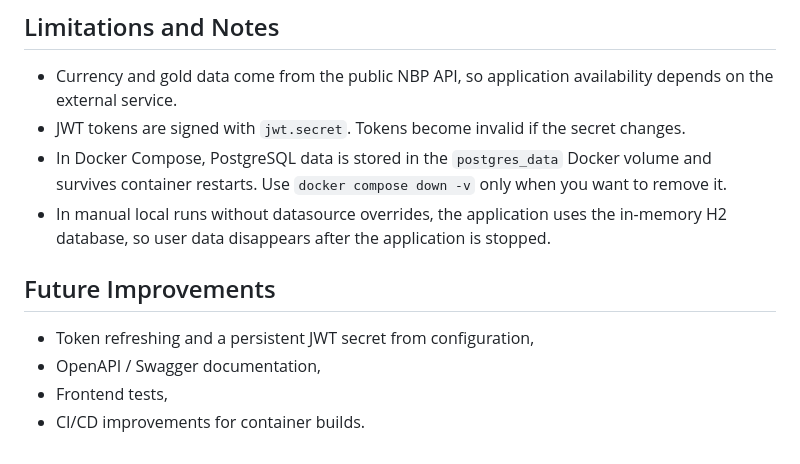
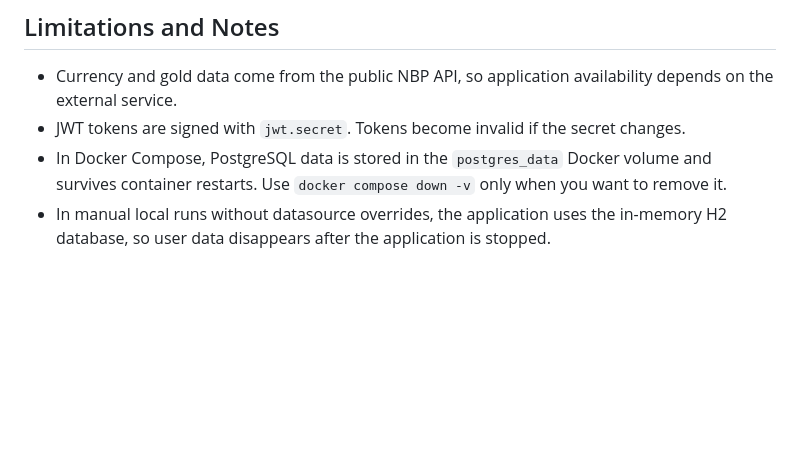
Before and after one commit to krystianwoloszun/currency-exchange-tracker, a Markdown page: README.md, the part around one of its changes. GitHub-like rendering; blank space fills up the shorter version.

```diff
--- a/README.md
+++ b/README.md
@@ -374,10 +374,3 @@ docker compose up --build
 - JWT tokens are signed with `jwt.secret`. Tokens become invalid if the secret changes.
 - In Docker Compose, PostgreSQL data is stored in the `postgres_data` Docker volume and survives container restarts. Use `docker compose down -v` only when you want to remove it.
 - In manual local runs without datasource overrides, the application uses the in-memory H2 database, so user data disappears after the application is stopped.
-
-## Future Improvements
-
-- Token refreshing and a persistent JWT secret from configuration,
-- OpenAPI / Swagger documentation,
-- Frontend tests,
-- CI/CD improvements for container builds.
```
Also changed, not shown: other parts of README.md (+1 -1 lines).
